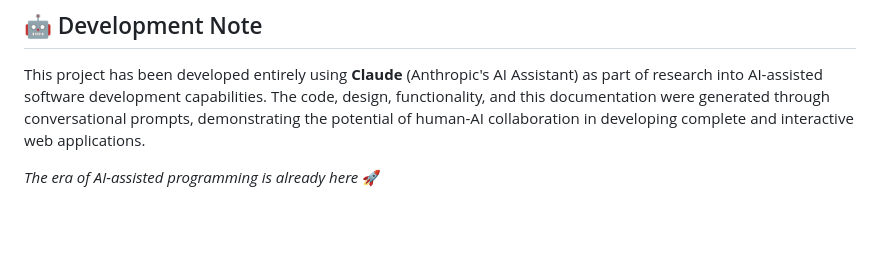
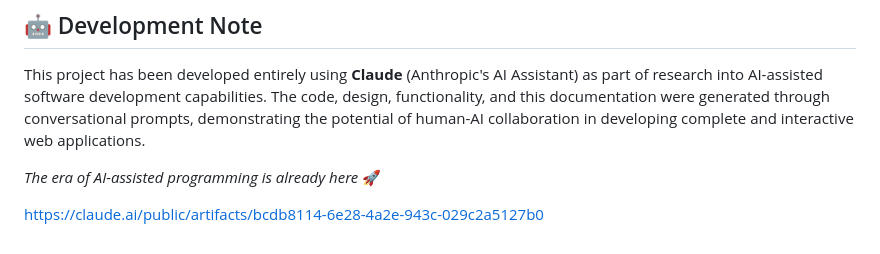
Before and after one commit to Sanidevix/pasapalabra, a Markdown page: README.md, the part around the change. Rendered like a GitHub page; blank space fills up the shorter version.

```diff
--- a/README.md
+++ b/README.md
@@ -192,3 +192,5 @@ Problems? Suggestions? Just want to say hello?
 This project has been developed entirely using **Claude** (Anthropic's AI Assistant) as part of research into AI-assisted software development capabilities. The code, design, functionality, and this documentation were generated through conversational prompts, demonstrating the potential of human-AI collaboration in developing complete and interactive web applications.
 
 *The era of AI-assisted programming is already here* 🚀
+
+https://claude.ai/public/artifacts/bcdb8114-6e28-4a2e-943c-029c2a5127b0
```
